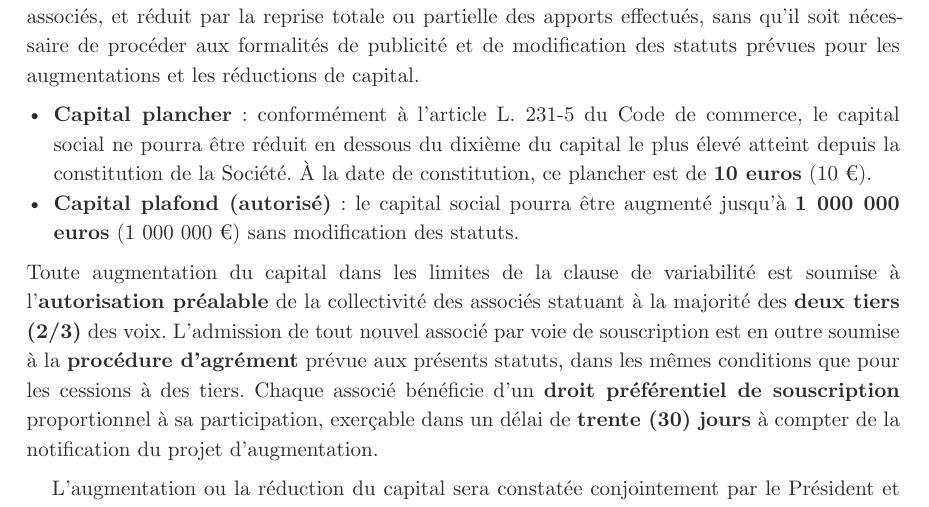
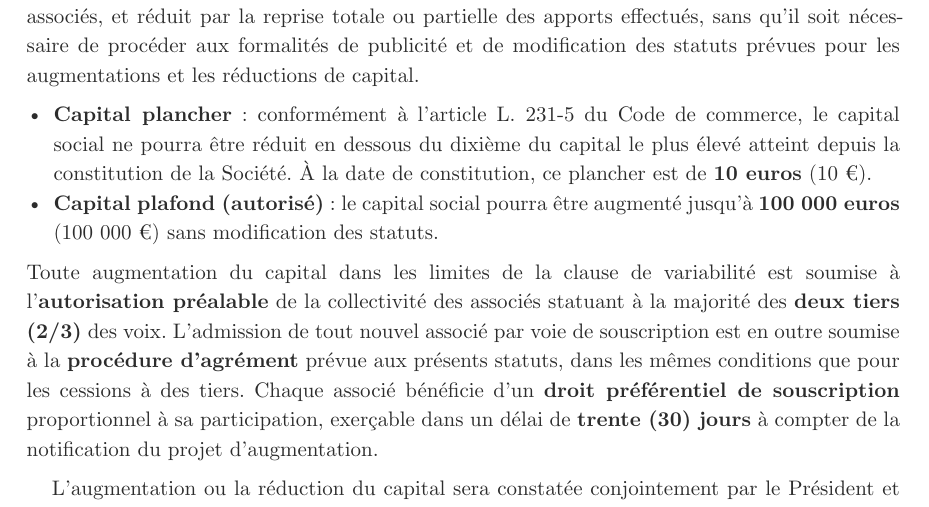
Before and after one commit to eliemada/belcova, a Typst document (docs/legal/statuts-sas-belcova.typ): part of page 8 of 24, cut so that both start at the same text. Compiled offline with Typst 0.15.

Commit message:
fix(legal): lower capital plafond from 1M to 100k for Qonto compliance
Qonto's compliance does not accept the 1,000,000€ authorized capital
ceiling (too large a delta with the 100€ initial capital). Lower it to
100,000€, which still provides comfortable headroom for pre-seed
and early-stage capital operations without requiring statut updates.

```diff
--- a/docs/legal/statuts-sas-belcova.typ
+++ b/docs/legal/statuts-sas-belcova.typ
@@ -11,7 +11,7 @@
 
 // Société (compléments)
 #let capital-plancher    = "10"
-#let capital-plafond     = "1 000 000"
+#let capital-plafond     = "100 000"
 #let duree-societe       = "99"
 #let rcs-ville           = "Paris"
 #let exercice-debut      = "1er janvier"
```
